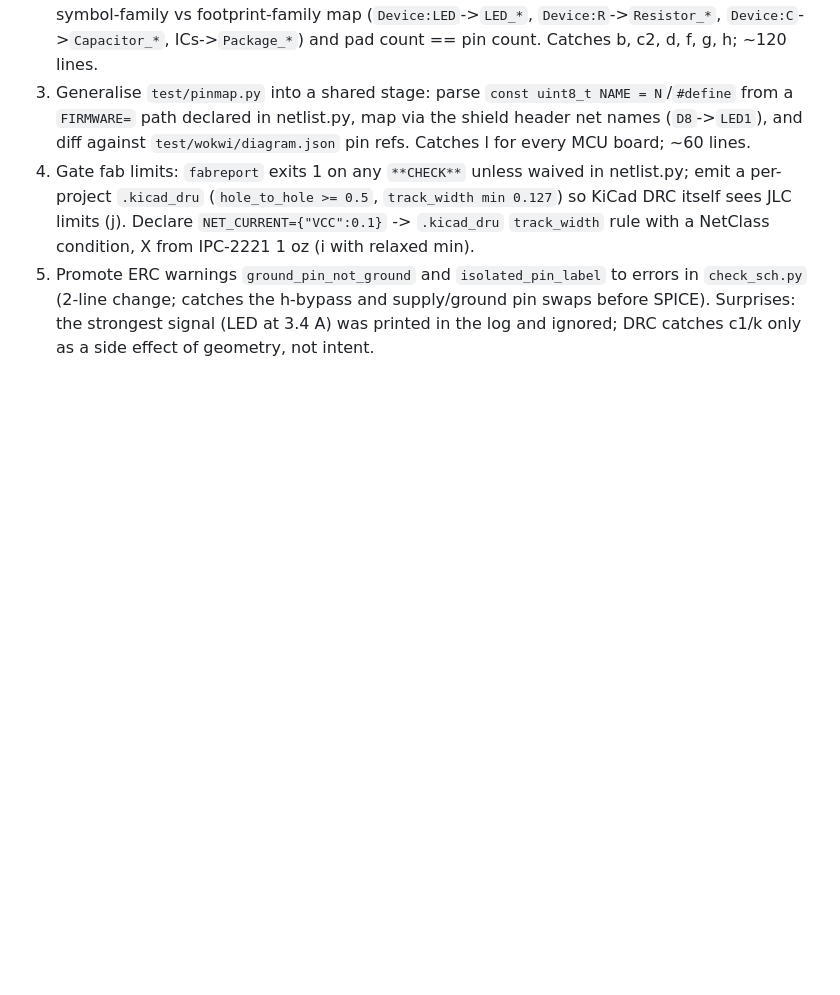
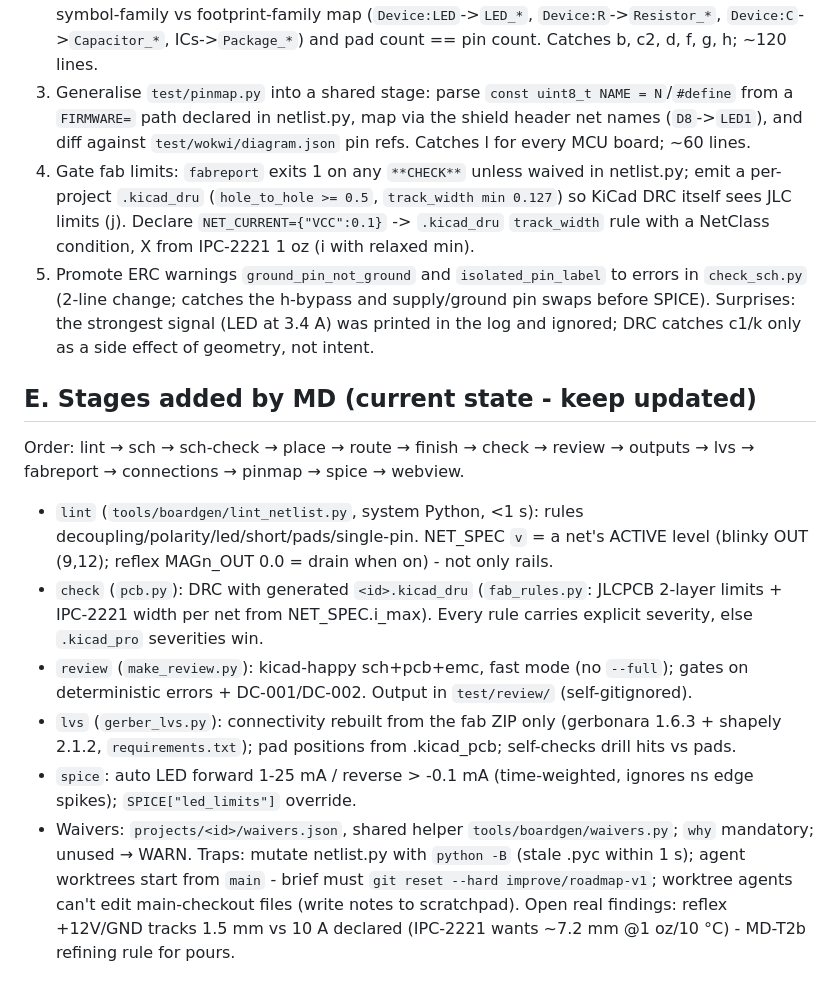
Before and after one commit to Mhamednoui/PCB_Designer, a Markdown page: AGENT_NOTES.md, the part around the change. GitHub-like rendering; blank space fills up the shorter version.

Commit message:
docs: AGENT_NOTES §E - MD stages and traps
Co-Authored-By: Claude Opus 5.5 <noreply@anthropic.com>

```diff
--- a/AGENT_NOTES.md
+++ b/AGENT_NOTES.md
@@ -172,3 +172,14 @@ Proposed checks, cheapest first:
 4. Gate fab limits: `fabreport` exits 1 on any `**CHECK**` unless waived in netlist.py; emit a per-project `.kicad_dru` (`hole_to_hole >= 0.5`, `track_width min 0.127`) so KiCad DRC itself sees JLC limits (j). Declare `NET_CURRENT={"VCC":0.1}` -> `.kicad_dru` `track_width` rule with a NetClass condition, X from IPC-2221 1 oz (i with relaxed min).
 5. Promote ERC warnings `ground_pin_not_ground` and `isolated_pin_label` to errors in `check_sch.py` (2-line change; catches the h-bypass and supply/ground pin swaps before SPICE).
 Surprises: the strongest signal (LED at 3.4 A) was printed in the log and ignored; DRC catches c1/k only as a side effect of geometry, not intent.
+
+## E. Stages added by MD (current state - keep updated)
+Order: lint → sch → sch-check → place → route → finish → check → review → outputs → lvs → fabreport → connections → pinmap → spice → webview.
+- `lint` (`tools/boardgen/lint_netlist.py`, system Python, <1 s): rules decoupling/polarity/led/short/pads/single-pin. NET_SPEC `v` = a net's ACTIVE level (blinky OUT (9,12); reflex MAGn_OUT 0.0 = drain when on) - not only rails.
+- `check` (`pcb.py`): DRC with generated `<id>.kicad_dru` (`fab_rules.py`: JLCPCB 2-layer limits + IPC-2221 width per net from NET_SPEC.i_max). Every rule carries explicit severity, else `.kicad_pro` severities win.
+- `review` (`make_review.py`): kicad-happy sch+pcb+emc, fast mode (no `--full`); gates on deterministic errors + DC-001/DC-002. Output in `test/review/` (self-gitignored).
+- `lvs` (`gerber_lvs.py`): connectivity rebuilt from the fab ZIP only (gerbonara 1.6.3 + shapely 2.1.2, `requirements.txt`); pad positions from .kicad_pcb; self-checks drill hits vs pads.
+- `spice`: auto LED forward 1-25 mA / reverse > -0.1 mA (time-weighted, ignores ns edge spikes); `SPICE["led_limits"]` override.
+- Waivers: `projects/<id>/waivers.json`, shared helper `tools/boardgen/waivers.py`; `why` mandatory; unused → WARN.
+Traps: mutate netlist.py with `python -B` (stale .pyc within 1 s); agent worktrees start from `main` - brief must `git reset --hard improve/roadmap-v1`; worktree agents can't edit main-checkout files (write notes to scratchpad).
+Open real findings: reflex +12V/GND tracks 1.5 mm vs 10 A declared (IPC-2221 wants ~7.2 mm @1 oz/10 °C) - MD-T2b refining rule for pours.
```
